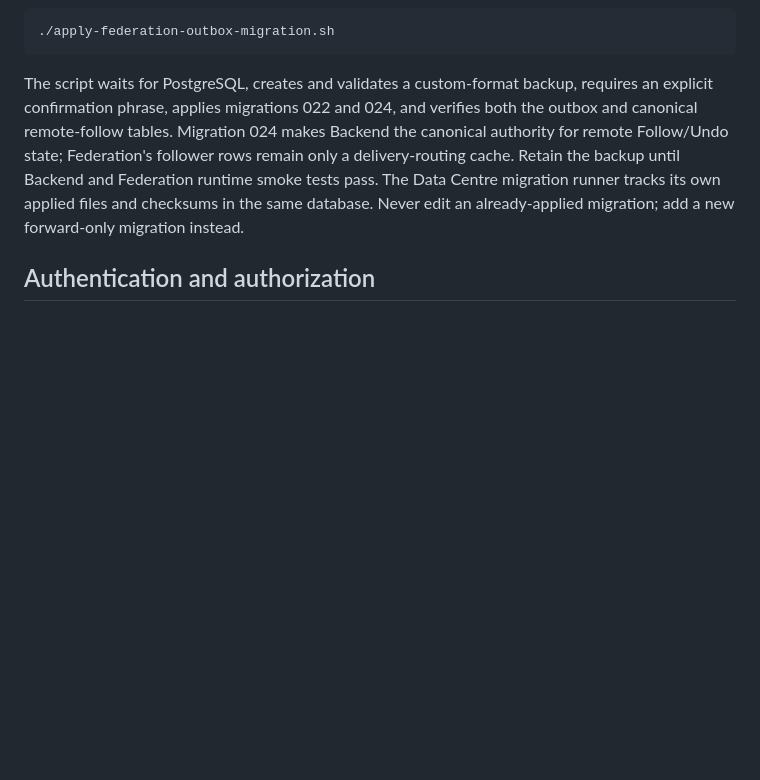
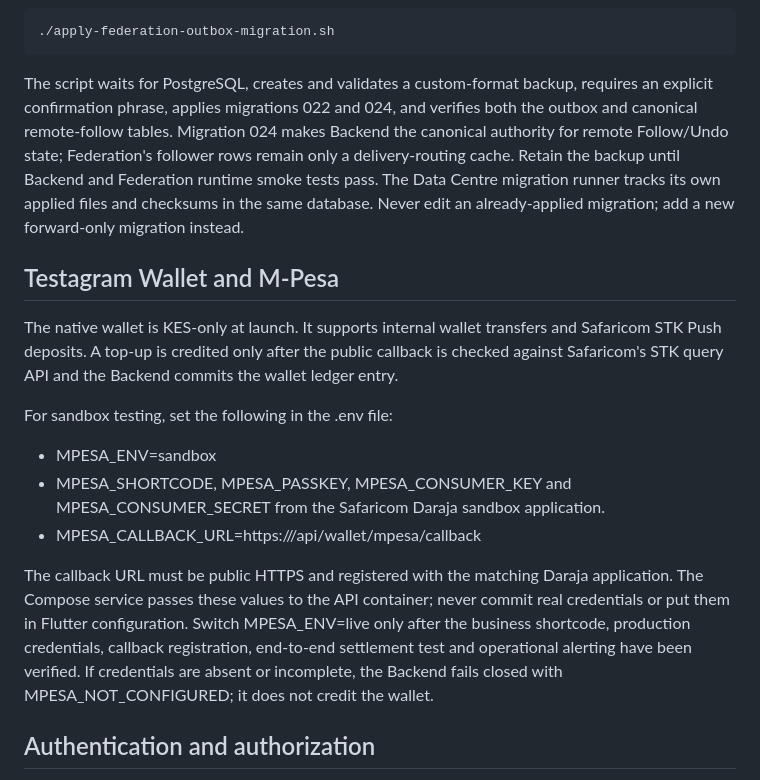
Before and after one commit to Trendyzima/Testagram-backend-, a Markdown page: deploy/self-hosted/README.md, the part around the change. Rendered like a GitHub page; blank space fills up the shorter version.

Commit message:
docs(wallet): document secure M-Pesa setup and settlement

```diff
--- a/deploy/self-hosted/README.md
+++ b/deploy/self-hosted/README.md
@@ -73,6 +73,18 @@ requires an explicit confirmation phrase, applies migrations 022 and 024, and ve
 and checksums in the same database. Never edit an already-applied migration;
 add a new forward-only migration instead.
 
+## Testagram Wallet and M-Pesa
+
+The native wallet is KES-only at launch. It supports internal wallet transfers and Safaricom STK Push deposits. A top-up is credited only after the public callback is checked against Safaricom's STK query API and the Backend commits the wallet ledger entry.
+
+For sandbox testing, set the following in the .env file:
+
+- MPESA_ENV=sandbox
+- MPESA_SHORTCODE, MPESA_PASSKEY, MPESA_CONSUMER_KEY and MPESA_CONSUMER_SECRET from the Safaricom Daraja sandbox application.
+- MPESA_CALLBACK_URL=https://<your-api-domain>/api/wallet/mpesa/callback
+
+The callback URL must be public HTTPS and registered with the matching Daraja application. The Compose service passes these values to the API container; never commit real credentials or put them in Flutter configuration. Switch MPESA_ENV=live only after the business shortcode, production credentials, callback registration, end-to-end settlement test and operational alerting have been verified. If credentials are absent or incomplete, the Backend fails closed with MPESA_NOT_CONFIGURED; it does not credit the wallet.
+
 ## Authentication and authorization
 
 - Flutter obtains an Appwrite session and sends its JWT to the Backend.
```
